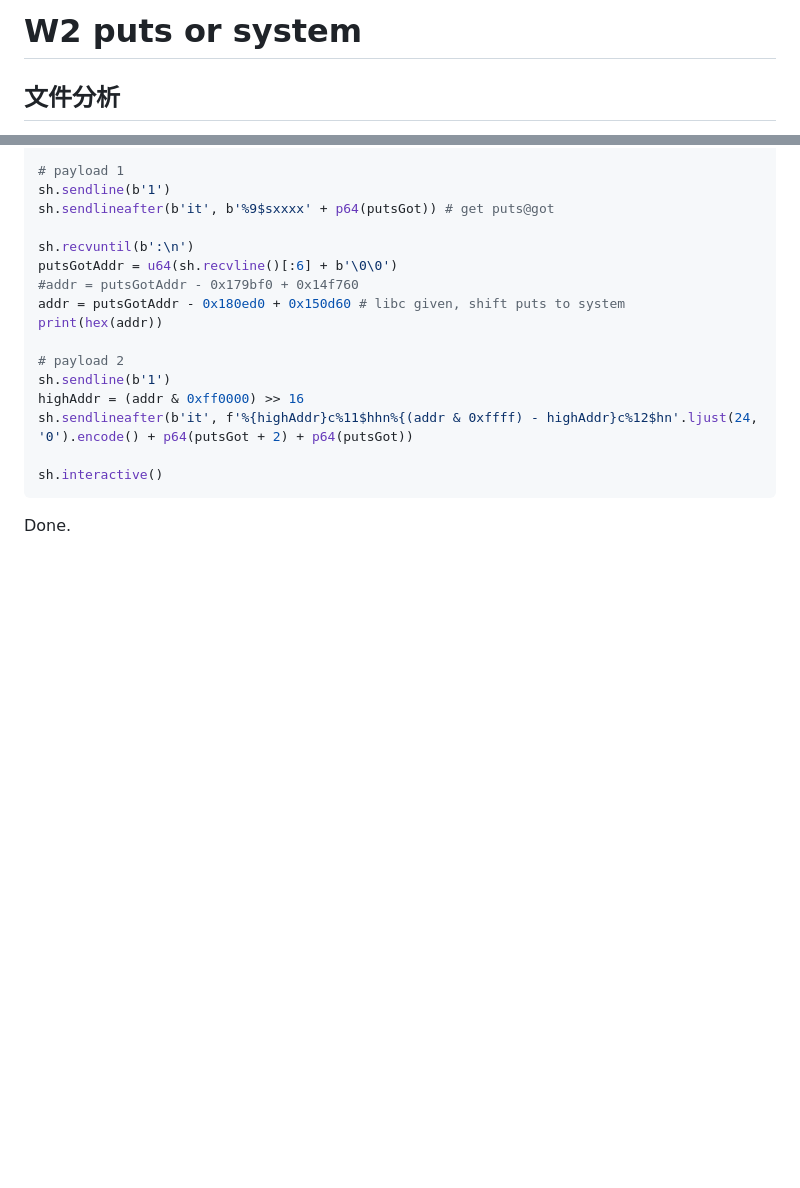
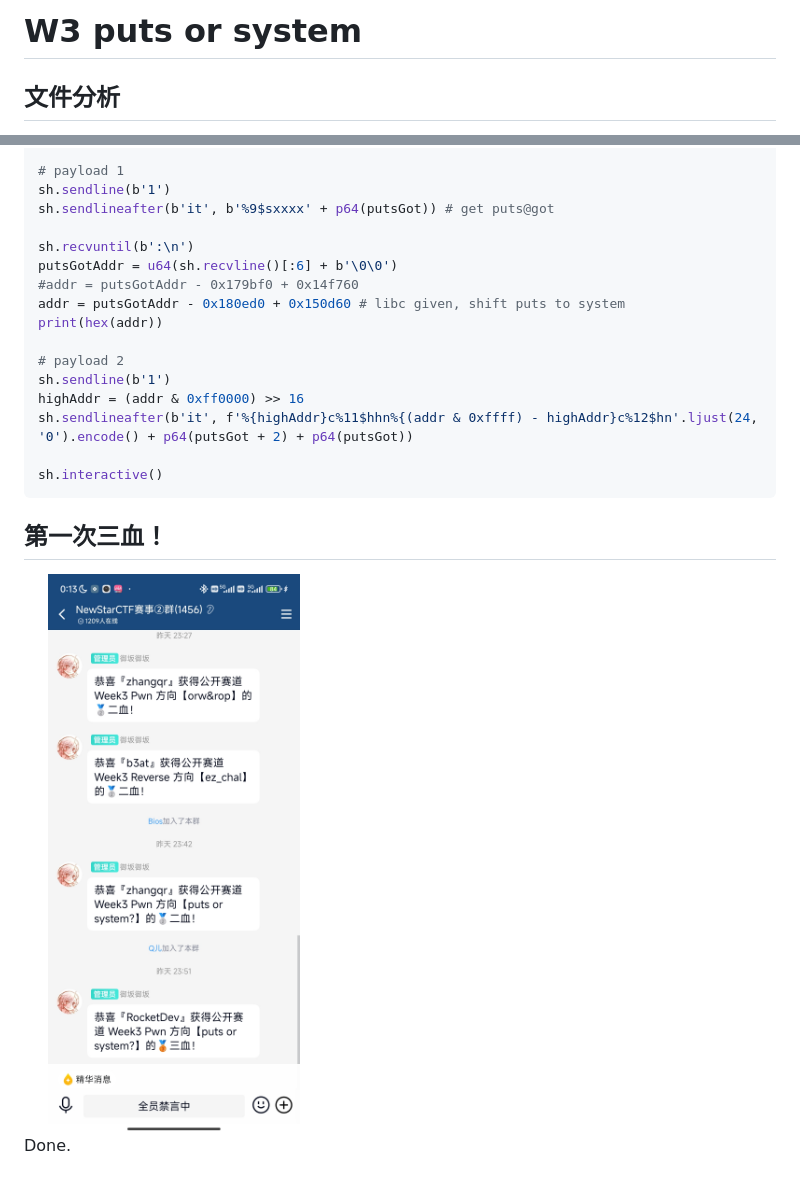
Before and after one commit to RocketMaDev/CTFWriteup, a Markdown page: newstar2023/W3_puts_or_system.md, 2 parts joined by grey strips. Rendered like a GitHub page; pictures changed too: assets/3rdBlood.jpg (added); blank space fills up the shorter version.

````diff
--- a/newstar2023/W3_puts_or_system.md
+++ b/newstar2023/W3_puts_or_system.md
@@ -1,4 +1,4 @@
-# W2 puts or system
+# W3 puts or system
 
 ## 文件分析
 
@@ -43,4 +43,8 @@ sh.sendlineafter(b'it', f'%{highAddr}c%11$hhn%{(addr & 0xffff) - highAddr}c%12$h
 sh.interactive()
 ```
 
+## 第一次三血！
+
+<img src="../assets/3rdBlood.jpg" width="40%" title="好耶">
+
 Done.
````
Also changed, not shown: newstar2023/W5_no_ouput.md (added, +111 -0 lines), newstar2023/W5_planet.md (added, +71 -0 lines), assets/1stBlood.jpg (added).
